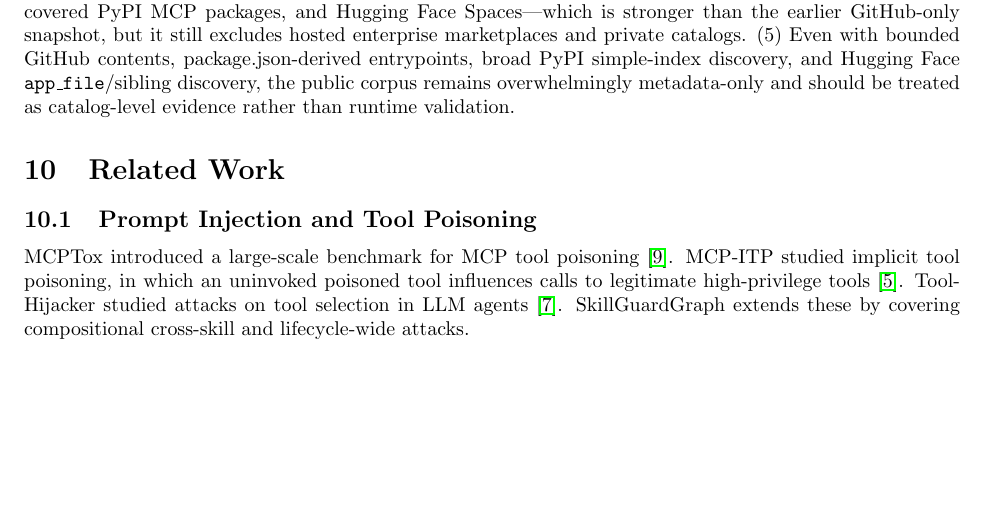
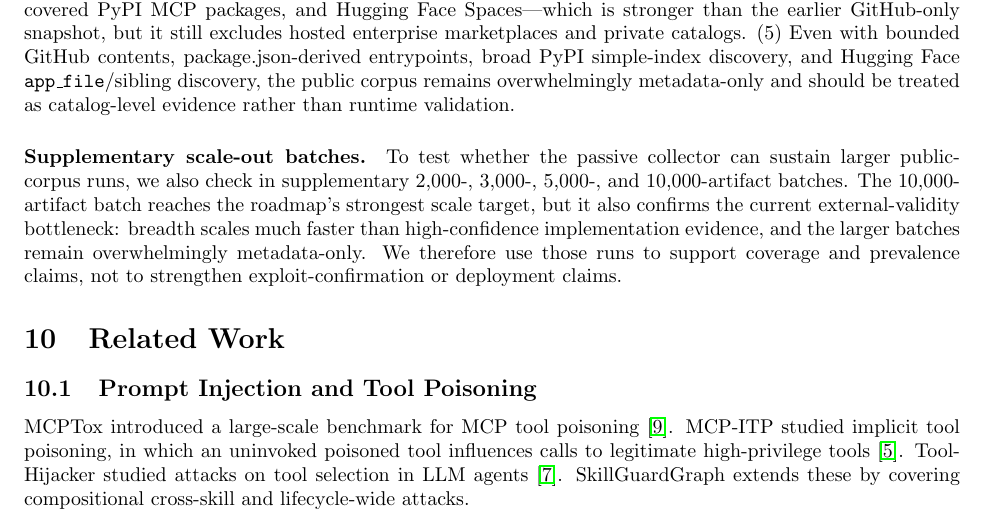
Before and after one commit to NayCheno/skillguardgraph, a LaTeX paper (paper/main.tex): part of page 12 of 17, cut so that both start at the same text, the shorter picture padded with empty space. Compiled offline with pdfLaTeX.

Commit message:
Document supplementary corpus limitations
Clarify that broader PyPI discovery is now used in the main real-corpus batch, add a paper paragraph for the 2k/3k/5k/10k scale-out runs, and clean up the supplementary corpus make targets.

```diff
--- a/paper/main.tex
+++ b/paper/main.tex
@@ -582,6 +582,9 @@ Description--code mismatch & 0 & 0.0\% \\
 (3)~45.8\% of artifacts come from untrusted publishers, but only 20/1{,}000 have bounded source-entrypoint coverage, so most real-corpus findings should be interpreted as catalog-level governance observations rather than code-complete security judgments.
 (4)~The current batch spans four public sources—GitHub MCP repositories, npm MCP packages, 150 discovered PyPI MCP packages, and Hugging Face Spaces—which is stronger than the earlier GitHub-only snapshot, but it still excludes hosted enterprise marketplaces and private catalogs.
 (5)~Even with bounded GitHub contents, package.json-derived entrypoints, broad PyPI simple-index discovery, and Hugging Face \texttt{app\_file}/sibling discovery, the public corpus remains overwhelmingly metadata-only and should be treated as catalog-level evidence rather than runtime validation.
+
+\paragraph{Supplementary scale-out batches.}
+To test whether the passive collector can sustain larger public-corpus runs, we also check in supplementary 2{,}000-, 3{,}000-, 5{,}000-, and 10{,}000-artifact batches. The 10{,}000-artifact batch reaches the roadmap's strongest scale target, but it also confirms the current external-validity bottleneck: breadth scales much faster than high-confidence implementation evidence, and the larger batches remain overwhelmingly metadata-only. We therefore use those runs to support coverage and prevalence claims, not to strengthen exploit-confirmation or deployment claims.
 % ============================================================
 \section{Related Work}
 \label{sec:related}
```
Also changed, not shown: docs/ecosystem_measurement.md (+1 -1 lines), experiments/Makefile, paper/main.pdf.
